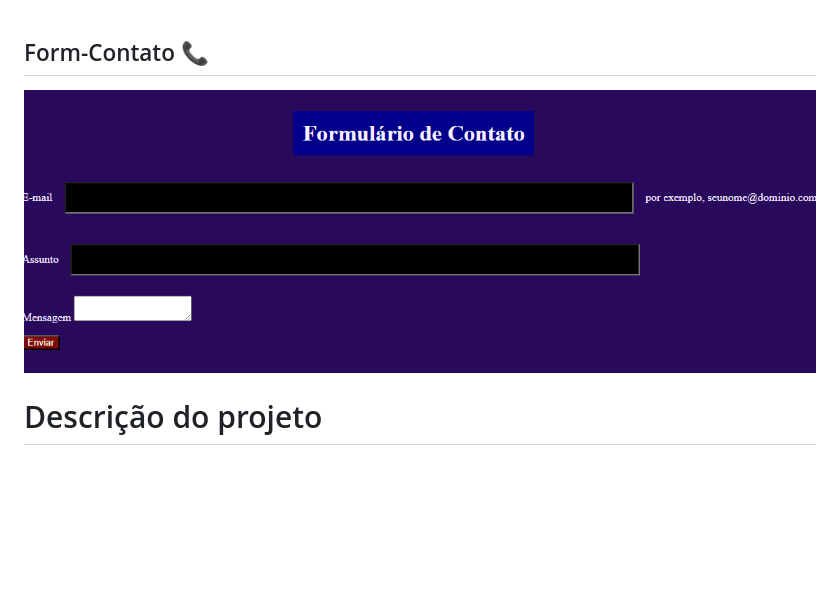
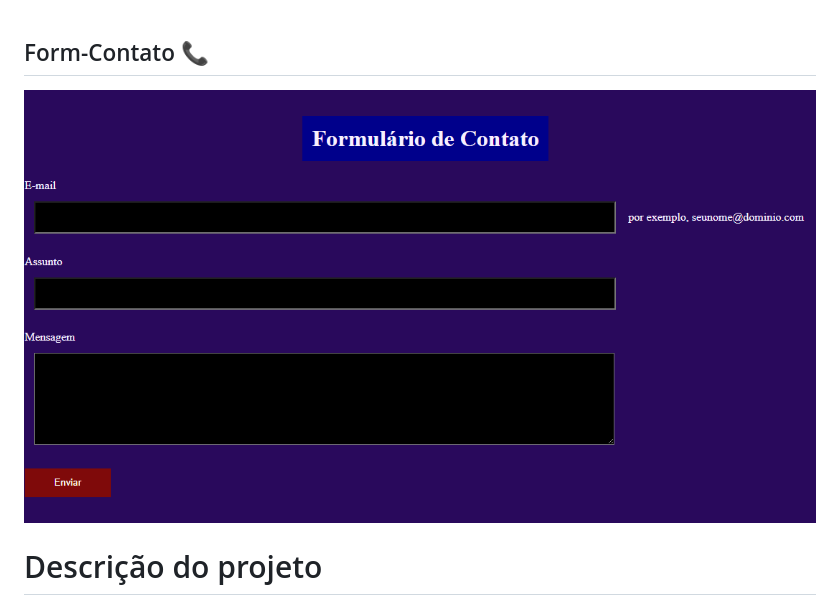
Before and after one commit to eduardoocosta/form-contato, a Markdown page: README.md, the part around the change. GitHub-like rendering; pictures changed too: contato2.png (added); blank space fills up the shorter version.

Commit message:
insere o README

```diff
--- a/README.md
+++ b/README.md
@@ -1,6 +1,6 @@
 ## Form-Contato 📞
 
-![tela do sistema](contato.png)
+![tela do sistema](contato2.png)
 # Descrição do projeto
 Este é um repositório no GitHub que apresenta um projeto prático de um formulário de contato desenvolvido com HTML e CSS. O objetivo deste projeto é fornecer um exemplo de implementação de um formulário interativo e estilizado, demonstrando como criar campos de entrada, botões e elementos de seleção. Aprenda como melhorar e usabilidade e o design dos formulários em suas páginas web.
 
```
Also changed, not shown: 2 other files.
